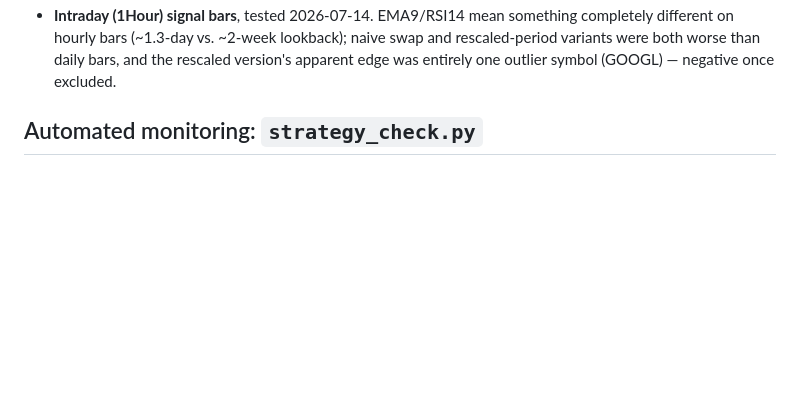
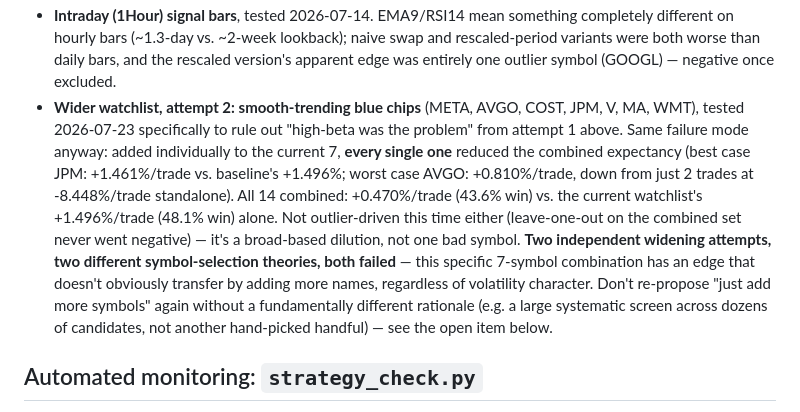
Before and after one commit to kevcanning2021/AlpacaTradingBot, a Markdown page: STRATEGY.md, the part around the change. Rendered like a GitHub page; blank space fills up the shorter version.

Commit message:
Document rejected watchlist-widening attempt 2 (blue chips)
Tested META/AVGO/COST/JPM/V/MA/WMT against the current 7-symbol
watchlist to rule out "high-beta was the problem" from the first
rejected widening attempt (TSLA/AMD/COIN/PLTR/MSTR). Same result:
every candidate diluted the combined expectancy when added
individually, and the full combined set backtested worse than the
current watchlist alone. Not implemented.

```diff
--- a/STRATEGY.md
+++ b/STRATEGY.md
@@ -122,6 +122,23 @@ watchlist, using the exact live scanner logic:
   lookback); naive swap and rescaled-period variants were both worse than
   daily bars, and the rescaled version's apparent edge was entirely one
   outlier symbol (GOOGL) — negative once excluded.
+- **Wider watchlist, attempt 2: smooth-trending blue chips** (META, AVGO,
+  COST, JPM, V, MA, WMT), tested 2026-07-23 specifically to rule out
+  "high-beta was the problem" from attempt 1 above. Same failure mode
+  anyway: added individually to the current 7, **every single one**
+  reduced the combined expectancy (best case JPM: +1.461%/trade vs.
+  baseline's +1.496%; worst case AVGO: +0.810%/trade, down from just 2
+  trades at -8.448%/trade standalone). All 14 combined: +0.470%/trade
+  (43.6% win) vs. the current watchlist's +1.496%/trade (48.1% win) alone.
+  Not outlier-driven this time either (leave-one-out on the combined set
+  never went negative) — it's a broad-based dilution, not one bad symbol.
+  **Two independent widening attempts, two different symbol-selection
+  theories, both failed** — this specific 7-symbol combination has an
+  edge that doesn't obviously transfer by adding more names, regardless
+  of volatility character. Don't re-propose "just add more symbols"
+  again without a fundamentally different rationale (e.g. a large
+  systematic screen across dozens of candidates, not another hand-picked
+  handful) — see the open item below.
 
 ## Automated monitoring: `strategy_check.py`
 
```
